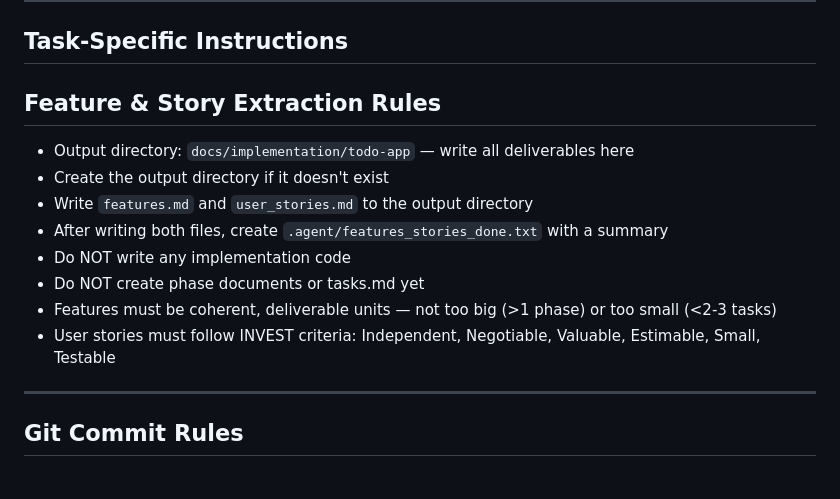
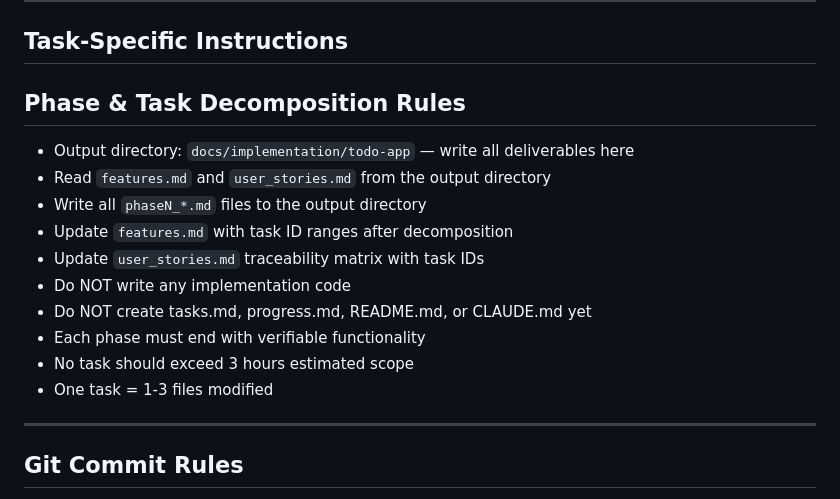
Before and after one commit to asaficontact/todo_app, a Markdown page: .claude/CLAUDE.md, the part around the change. GitHub-like rendering.

Commit message:
chore: uncommitted changes from phases [dkmv]

```diff
--- a/.claude/CLAUDE.md
+++ b/.claude/CLAUDE.md
@@ -53,15 +53,17 @@ build on yours.
 
 ## Task-Specific Instructions
 
-## Feature & Story Extraction Rules
+## Phase & Task Decomposition Rules
 - Output directory: `docs/implementation/todo-app` — write all deliverables here
-- Create the output directory if it doesn't exist
-- Write `features.md` and `user_stories.md` to the output directory
-- After writing both files, create `.agent/features_stories_done.txt` with a summary
+- Read `features.md` and `user_stories.md` from the output directory
+- Write all `phaseN_*.md` files to the output directory
+- Update `features.md` with task ID ranges after decomposition
+- Update `user_stories.md` traceability matrix with task IDs
 - Do NOT write any implementation code
-- Do NOT create phase documents or tasks.md yet
-- Features must be coherent, deliverable units — not too big (>1 phase) or too small (<2-3 tasks)
-- User stories must follow INVEST criteria: Independent, Negotiable, Valuable, Estimable, Small, Testable
+- Do NOT create tasks.md, progress.md, README.md, or CLAUDE.md yet
+- Each phase must end with verifiable functionality
+- No task should exceed 3 hours estimated scope
+- One task = 1-3 files modified
 
 
 ---
```
